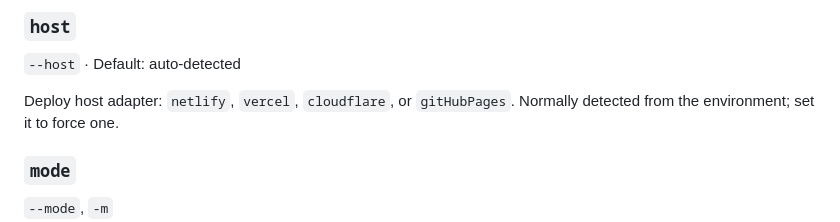
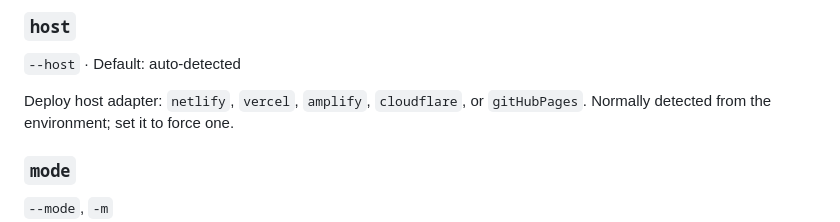
Before and after one commit to nudeps/nudeps.dev, a Markdown page: docs/config/index.md, the part around the change. GitHub-like rendering.

Commit message:
Document the `amplify` host adapter
Co-Authored-By: Claude Opus 5.5 <noreply@anthropic.com>

```diff
--- a/docs/config/index.md
+++ b/docs/config/index.md
@@ -237,7 +237,7 @@ export default {
 
 `--host` · Default: auto-detected
 
-Deploy host adapter: `netlify`, `vercel`, `cloudflare`, or `gitHubPages`.
+Deploy host adapter: `netlify`, `vercel`, `amplify`, `cloudflare`, or `gitHubPages`.
 Normally detected from the environment; set it to force one.
 
 ### `mode`
```
